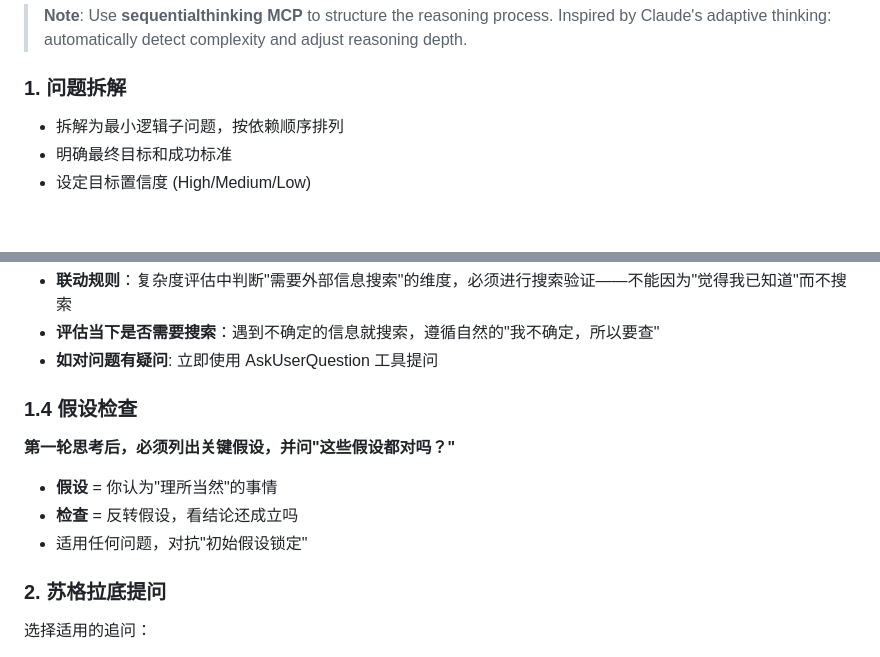
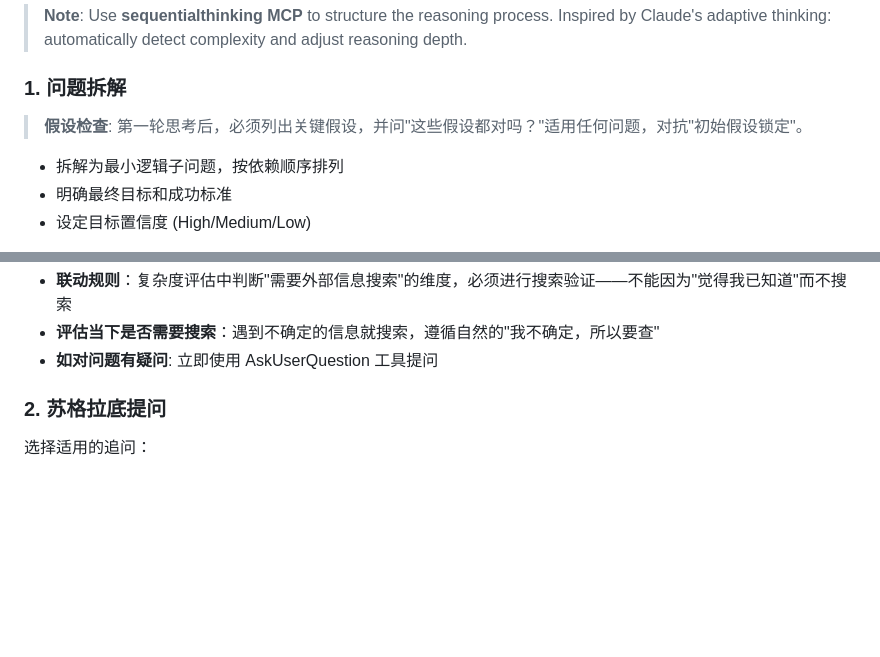
Before and after one commit to wxhou/deepthink, a Markdown page: SKILL.md, 2 parts joined by grey strips. Rendered like a GitHub page; blank space fills up the shorter version.

Commit message:
feat: add assumption check note to problem decomposition
Add as a simple note at the start of section 1, not as a numbered subsection.

Co-Authored-By: Claude Sonnet 4.6 <noreply@anthropic.com>

```diff
--- a/SKILL.md
+++ b/SKILL.md
@@ -18,6 +18,9 @@ description: Use when user asks with /deepthink prefix, or wants deep analysis -
 > Inspired by Claude's adaptive thinking: automatically detect complexity and adjust reasoning depth.
 
 ### 1. 问题拆解
+
+> **假设检查**: 第一轮思考后，必须列出关键假设，并问"这些假设都对吗？"适用任何问题，对抗"初始假设锁定"。
+
 - 拆解为最小逻辑子问题，按依赖顺序排列
 - 明确最终目标和成功标准
 - 设定目标置信度 (High/Medium/Low)
@@ -42,14 +45,6 @@ description: Use when user asks with /deepthink prefix, or wants deep analysis -
 - **联动规则**：复杂度评估中判断"需要外部信息搜索"的维度，必须进行搜索验证——不能因为"觉得我已知道"而不搜索
 - **评估当下是否需要搜索**：遇到不确定的信息就搜索，遵循自然的"我不确定，所以要查"
 - **如对问题有疑问**: 立即使用 AskUserQuestion 工具提问
-
-### 1.4 假设检查
-
-**第一轮思考后，必须列出关键假设，并问"这些假设都对吗？"**
-
-- **假设** = 你认为"理所当然"的事情
-- **检查** = 反转假设，看结论还成立吗
-- 适用任何问题，对抗"初始假设锁定"
 
 ### 2. 苏格拉底提问
 选择适用的追问：
```
